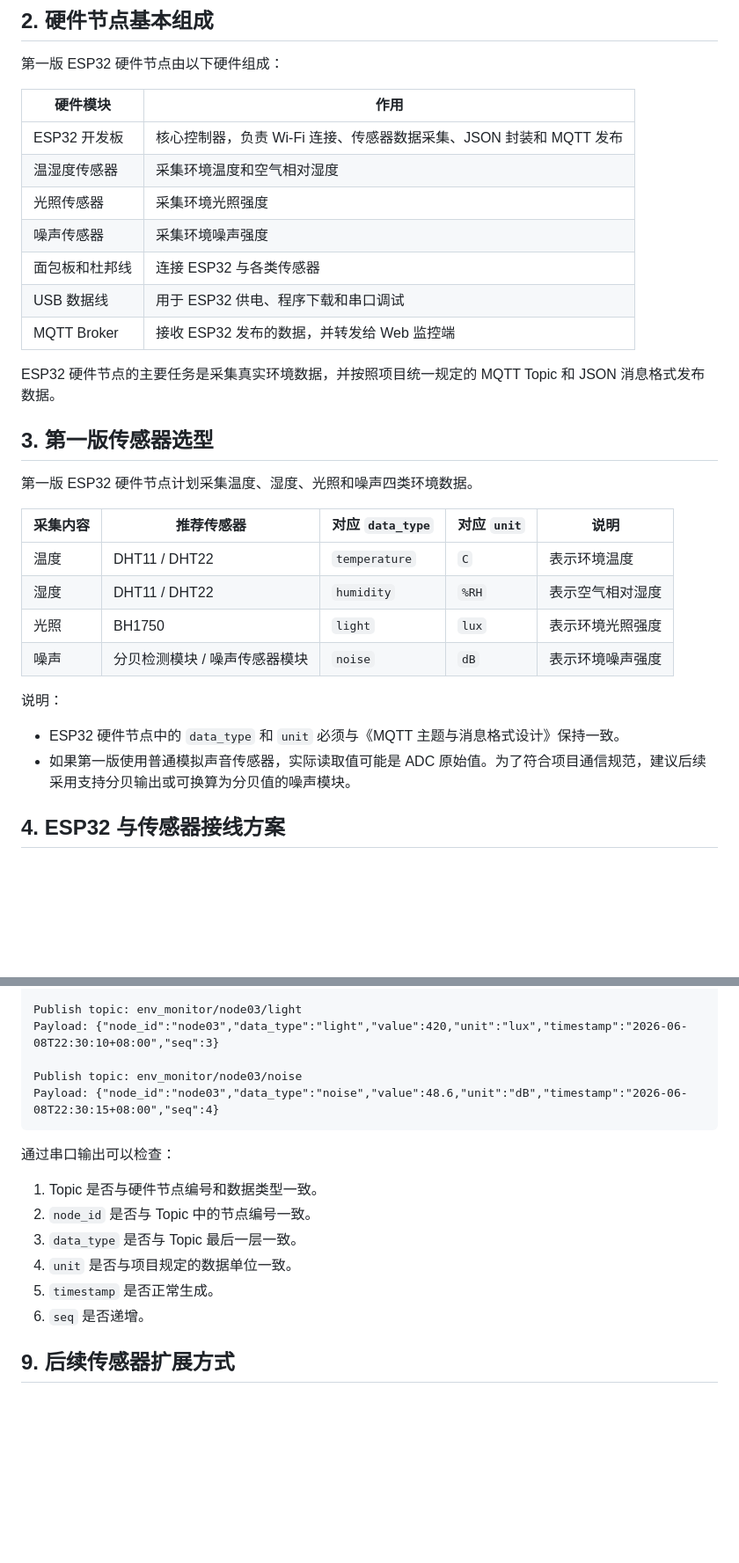
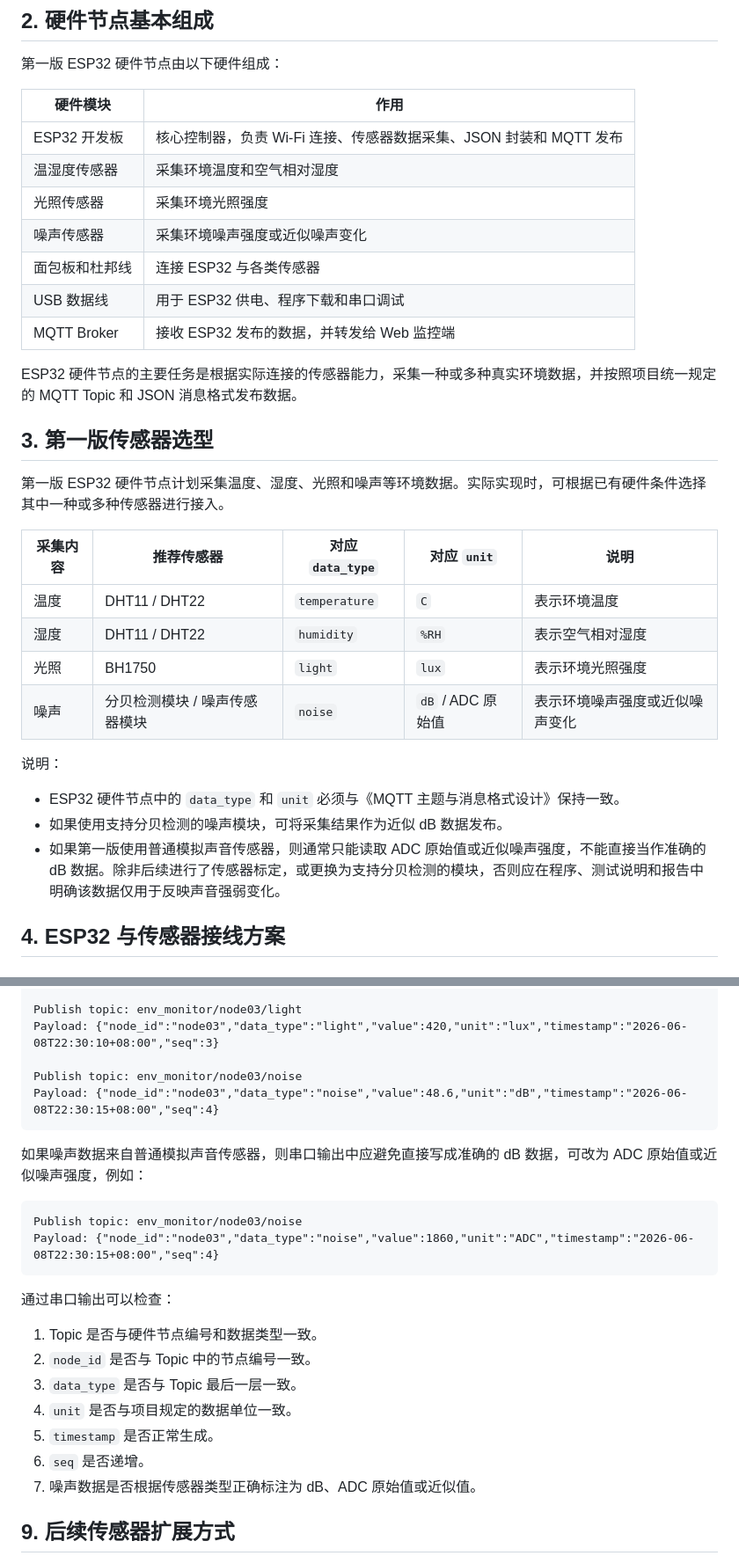
Before and after one commit to xiaohuangji/mqtt_env_monitor, a Markdown page: hardware/wiring/ESP32硬件节点接线与采集流程.md, 2 parts joined by grey strips. Shown at 88% size. Drawn GitHub-style; blank space fills up the shorter version.

````diff
--- a/hardware/wiring/ESP32硬件节点接线与采集流程.md
+++ b/hardware/wiring/ESP32硬件节点接线与采集流程.md
@@ -15,28 +15,29 @@
 | ESP32 开发板 | 核心控制器，负责 Wi-Fi 连接、传感器数据采集、JSON 封装和 MQTT 发布 |
 | 温湿度传感器 | 采集环境温度和空气相对湿度 |
 | 光照传感器 | 采集环境光照强度 |
-| 噪声传感器 | 采集环境噪声强度 |
+| 噪声传感器 | 采集环境噪声强度或近似噪声变化 |
 | 面包板和杜邦线 | 连接 ESP32 与各类传感器 |
 | USB 数据线 | 用于 ESP32 供电、程序下载和串口调试 |
 | MQTT Broker | 接收 ESP32 发布的数据，并转发给 Web 监控端 |
 
-ESP32 硬件节点的主要任务是采集真实环境数据，并按照项目统一规定的 MQTT Topic 和 JSON 消息格式发布数据。
+ESP32 硬件节点的主要任务是根据实际连接的传感器能力，采集一种或多种真实环境数据，并按照项目统一规定的 MQTT Topic 和 JSON 消息格式发布数据。
 
 ## 3. 第一版传感器选型
 
-第一版 ESP32 硬件节点计划采集温度、湿度、光照和噪声四类环境数据。
+第一版 ESP32 硬件节点计划采集温度、湿度、光照和噪声等环境数据。实际实现时，可根据已有硬件条件选择其中一种或多种传感器进行接入。
 
 | 采集内容 | 推荐传感器 | 对应 `data_type` | 对应 `unit` | 说明 |
 | --- | --- | --- | --- | --- |
 | 温度 | DHT11 / DHT22 | `temperature` | `C` | 表示环境温度 |
 | 湿度 | DHT11 / DHT22 | `humidity` | `%RH` | 表示空气相对湿度 |
 | 光照 | BH1750 | `light` | `lux` | 表示环境光照强度 |
-| 噪声 | 分贝检测模块 / 噪声传感器模块 | `noise` | `dB` | 表示环境噪声强度 |
+| 噪声 | 分贝检测模块 / 噪声传感器模块 | `noise` | `dB` / ADC 原始值 | 表示环境噪声强度或近似噪声变化 |
 
 说明：
 
 - ESP32 硬件节点中的 `data_type` 和 `unit` 必须与《MQTT 主题与消息格式设计》保持一致。
-- 如果第一版使用普通模拟声音传感器，实际读取值可能是 ADC 原始值。为了符合项目通信规范，建议后续采用支持分贝输出或可换算为分贝值的噪声模块。
+- 如果使用支持分贝检测的噪声模块，可将采集结果作为近似 dB 数据发布。
+- 如果第一版使用普通模拟声音传感器，则通常只能读取 ADC 原始值或近似噪声强度，不能直接当作准确的 dB 数据。除非后续进行了传感器标定，或更换为支持分贝检测的模块，否则应在程序、测试说明和报告中明确该数据仅用于反映声音强弱变化。
 
 ## 4. ESP32 与传感器接线方案
 
@@ -184,6 +191,13 @@ Publish topic: env_monitor/node03/noise
 Payload: {"node_id":"node03","data_type":"noise","value":48.6,"unit":"dB","timestamp":"2026-06-08T22:30:15+08:00","seq":4}
 ```
 
+如果噪声数据来自普通模拟声音传感器，则串口输出中应避免直接写成准确的 dB 数据，可改为 ADC 原始值或近似噪声强度，例如：
+
+```text
+Publish topic: env_monitor/node03/noise
+Payload: {"node_id":"node03","data_type":"noise","value":1860,"unit":"ADC","timestamp":"2026-06-08T22:30:15+08:00","seq":4}
+```
+
 通过串口输出可以检查：
 
 1. Topic 是否与硬件节点编号和数据类型一致。
@@ -192,6 +206,7 @@ Payload: {"node_id":"node03","data_type":"noise","value":48.6,"unit":"dB","times
 4. `unit` 是否与项目规定的数据单位一致。
 5. `timestamp` 是否正常生成。
 6. `seq` 是否递增。
+7. 噪声数据是否根据传感器类型正确标注为 dB、ADC 原始值或近似值。
 
 ## 9. 后续传感器扩展方式
 
````
Also changed, not shown: other parts of hardware/wiring/ESP32硬件节点接线与采集流程.md (+28 -20 lines).
